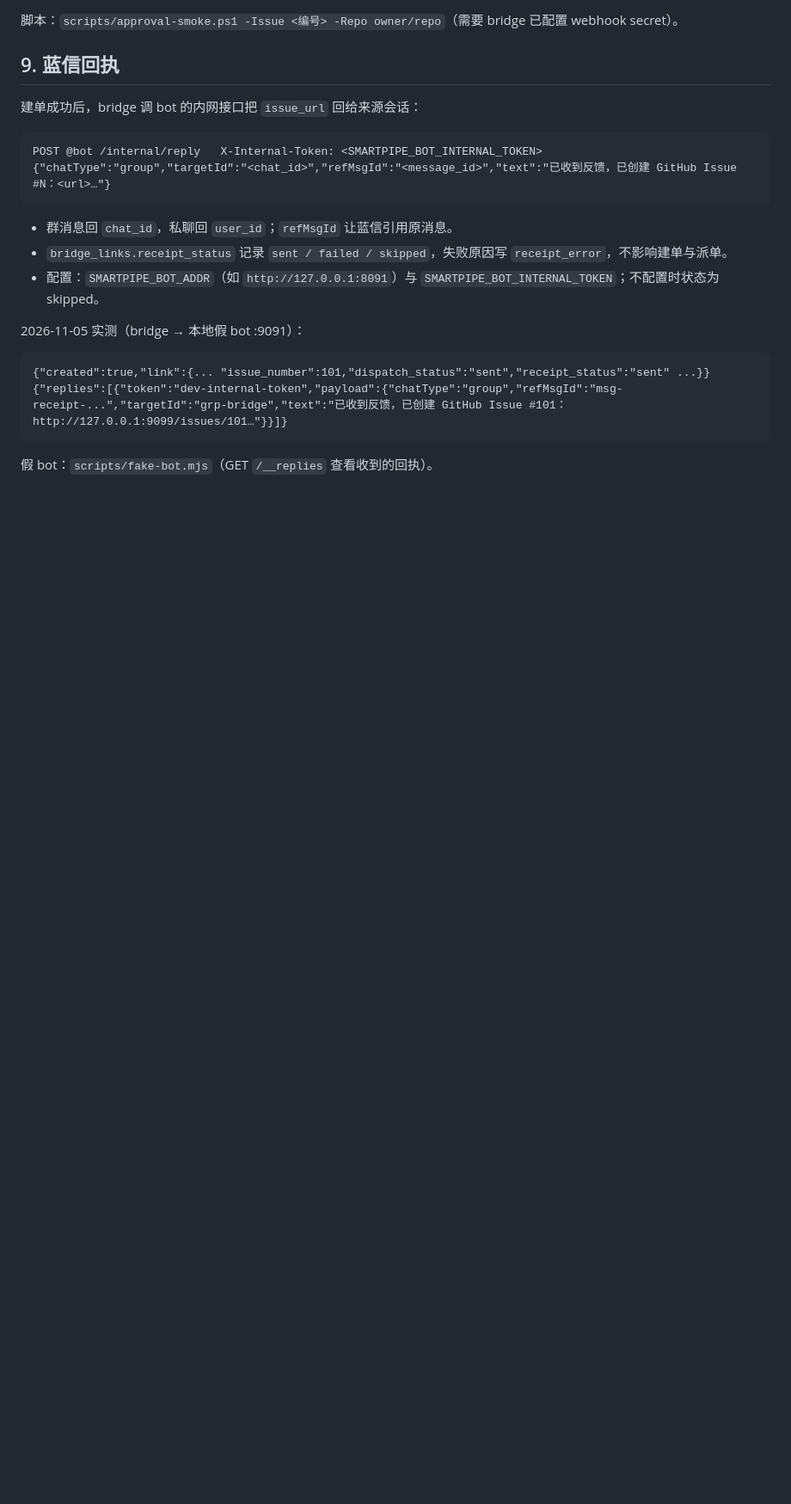
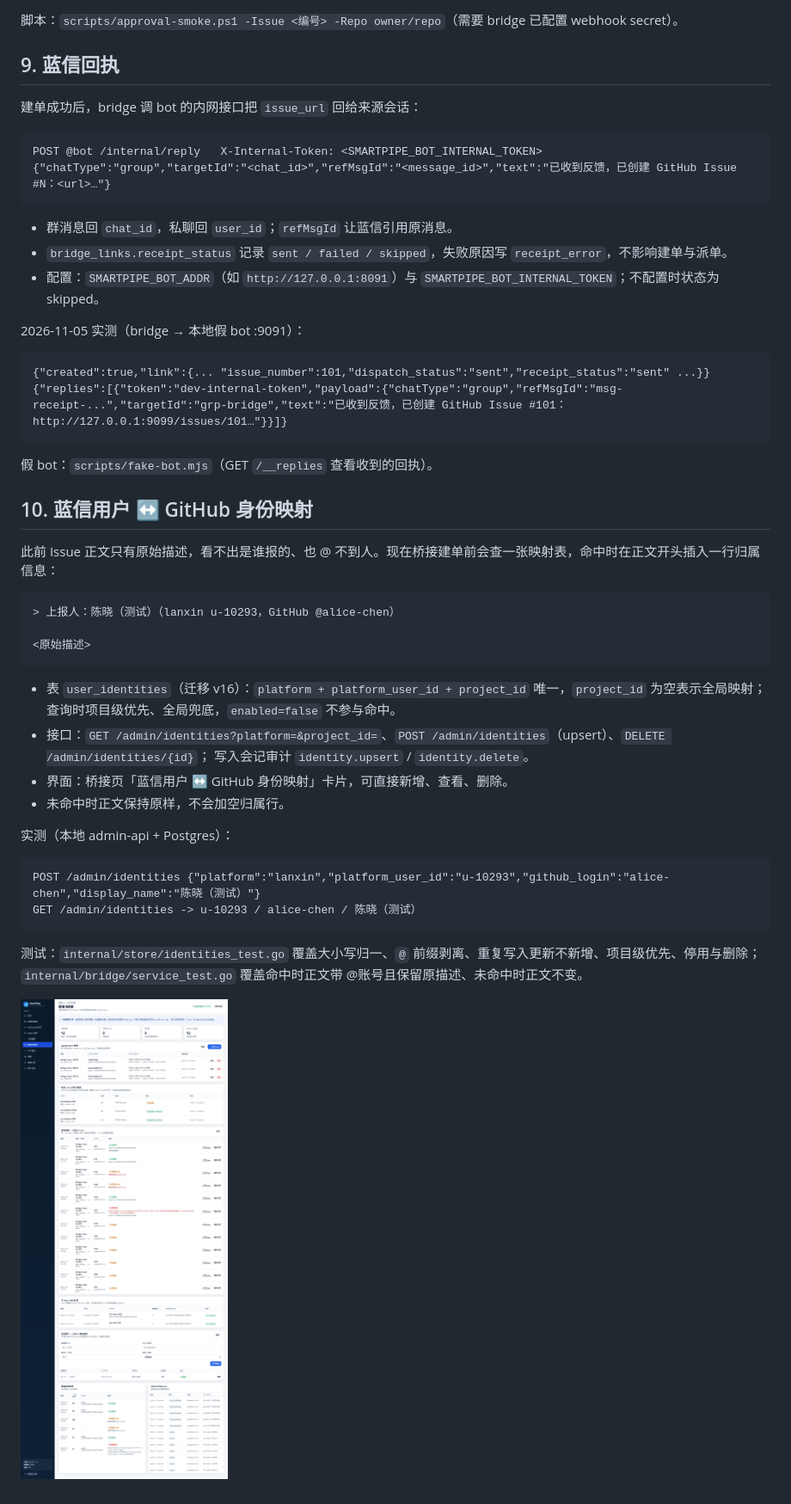
Before and after one commit to jacks001314/SmartPipe, a Markdown page: docs/M1实施记录.md, the part around the change. Shown at 86% size. Drawn GitHub-style; pictures changed too: docs/images/console-identity.png (added); blank space fills up the shorter version.

````diff
--- a/docs/M1实施记录.md
+++ b/docs/M1实施记录.md
@@ -196,3 +196,32 @@ POST @bot /internal/reply   X-Internal-Token: <SMARTPIPE_BOT_INTERNAL_TOKEN>
 ```
 
 假 bot：`scripts/fake-bot.mjs`（GET `/__replies` 查看收到的回执）。
+
+## 10. 蓝信用户 ↔ GitHub 身份映射
+
+此前 Issue 正文只有原始描述，看不出是谁报的、也 @ 不到人。现在桥接建单前会查一张映射表，命中时在正文开头插入一行归属信息：
+
+```
+> 上报人：陈晓（测试）（lanxin u-10293，GitHub @alice-chen）
+
+<原始描述>
+```
+
+- 表 `user_identities`（迁移 v16）：`platform + platform_user_id + project_id` 唯一，`project_id` 为空表示全局映射；
+  查询时项目级优先、全局兜底，`enabled=false` 不参与命中。
+- 接口：`GET /admin/identities?platform=&project_id=`、`POST /admin/identities`（upsert）、`DELETE /admin/identities/{id}`；
+  写入会记审计 `identity.upsert` / `identity.delete`。
+- 界面：桥接页「蓝信用户 ↔ GitHub 身份映射」卡片，可直接新增、查看、删除。
+- 未命中时正文保持原样，不会加空归属行。
+
+实测（本地 admin-api + Postgres）：
+
+```
+POST /admin/identities {"platform":"lanxin","platform_user_id":"u-10293","github_login":"alice-chen","display_name":"陈晓（测试）"}
+GET /admin/identities -> u-10293 / alice-chen / 陈晓（测试）
+```
+
+测试：`internal/store/identities_test.go` 覆盖大小写归一、`@` 前缀剥离、重复写入更新不新增、项目级优先、停用与删除；
+`internal/bridge/service_test.go` 覆盖命中时正文带 @账号且保留原描述、未命中时正文不变。
+
+![身份映射](images/console-identity.png)
````
Also changed, not shown: 10 other files.
